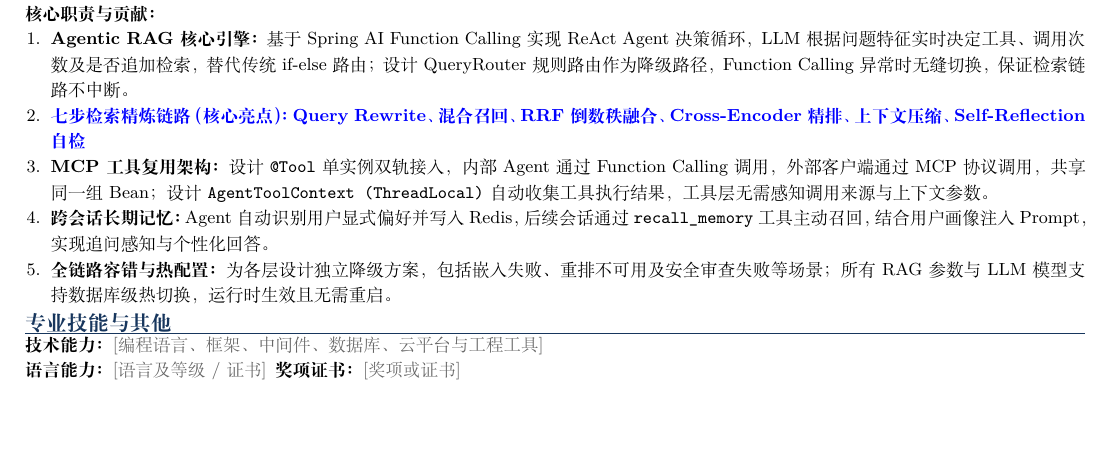
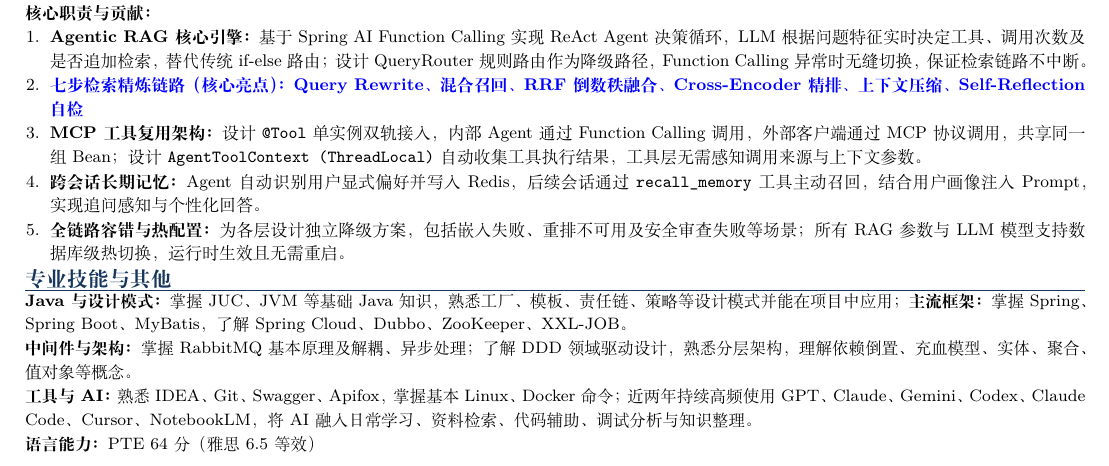
Before and after one commit to Jaffrey29/resume-template, a LaTeX document (AI_Agent_一页简历模板.tex): part of the page, cut so that both start at the same text, the shorter picture padded with empty space. Compiled offline with XeLaTeX.

Commit message:
feat: add skills language and AI experience

```diff
--- a/AI_Agent_一页简历模板.tex
+++ b/AI_Agent_一页简历模板.tex
@@ -105,8 +105,11 @@
 \end{enumerate}
 
 \sectiontitle{专业技能与其他}
-\textbf{技术能力：}\ph{编程语言、框架、中间件、数据库、云平台与工程工具}\par
-\textbf{语言能力：}\ph{语言及等级 / 证书}\enspace
-\textbf{奖项证书：}\ph{奖项或证书}
+{\fontsize{8.3pt}{9.2pt}\selectfont
+\textbf{Java 与设计模式：}掌握 JUC、JVM 等基础 Java 知识，熟悉工厂、模板、责任链、策略等设计模式并能在项目中应用；\textbf{主流框架：}掌握 Spring、Spring Boot、MyBatis，了解 Spring Cloud、Dubbo、ZooKeeper、XXL-JOB。\par
+\textbf{中间件与架构：}掌握 RabbitMQ 基本原理及解耦、异步处理；了解 DDD 领域驱动设计，熟悉分层架构，理解依赖倒置、充血模型、实体、聚合、值对象等概念。\par
+\textbf{工具与 AI：}熟悉 IDEA、Git、Swagger、Apifox，掌握基本 Linux、Docker 命令；近两年持续高频使用 GPT、Claude、Gemini、Codex、Claude Code、Cursor、NotebookLM，将 AI 融入日常学习、资料检索、代码辅助、调试分析与知识整理。\par
+\textbf{语言能力：}PTE 64 分（雅思 6.5 等效）
+}
 
 \end{document}
```
Also changed, not shown: AI_Agent_一页简历模板.md (+6 -2 lines), AI_Agent_一页简历模板.tex (2 more changed lines).
